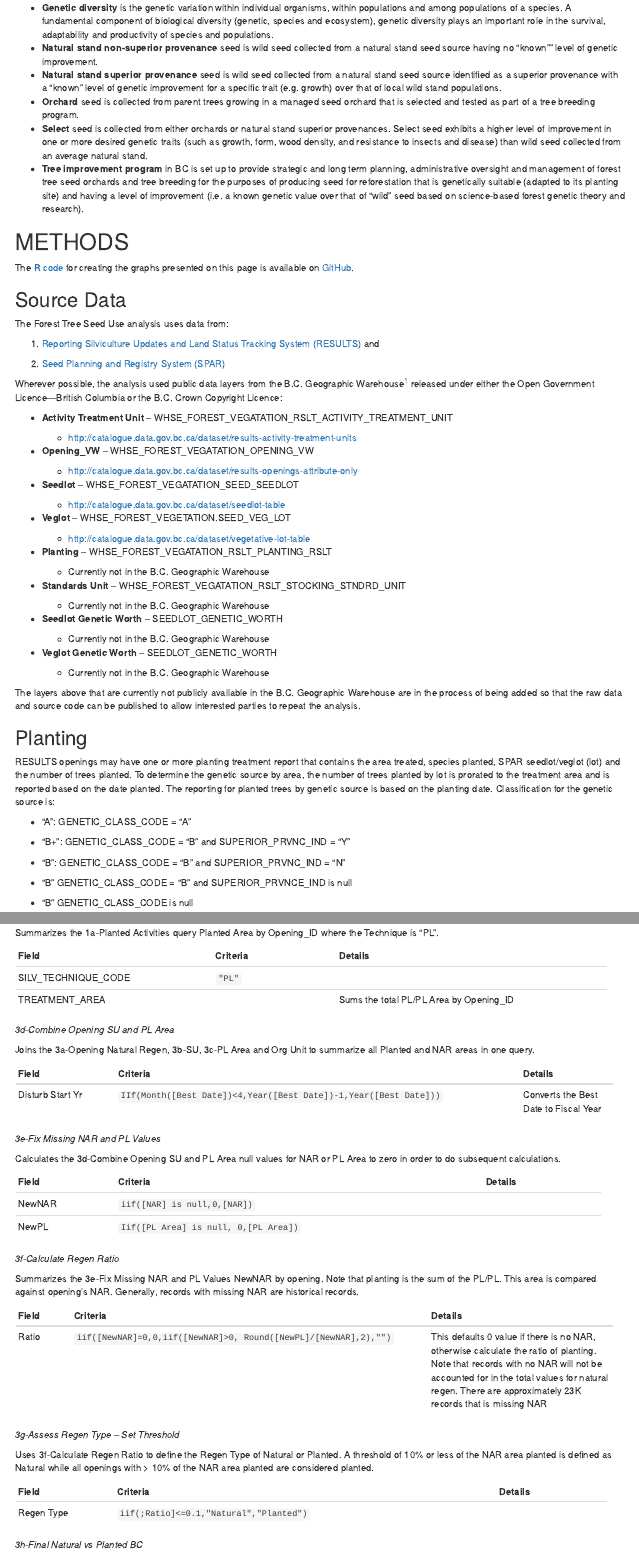
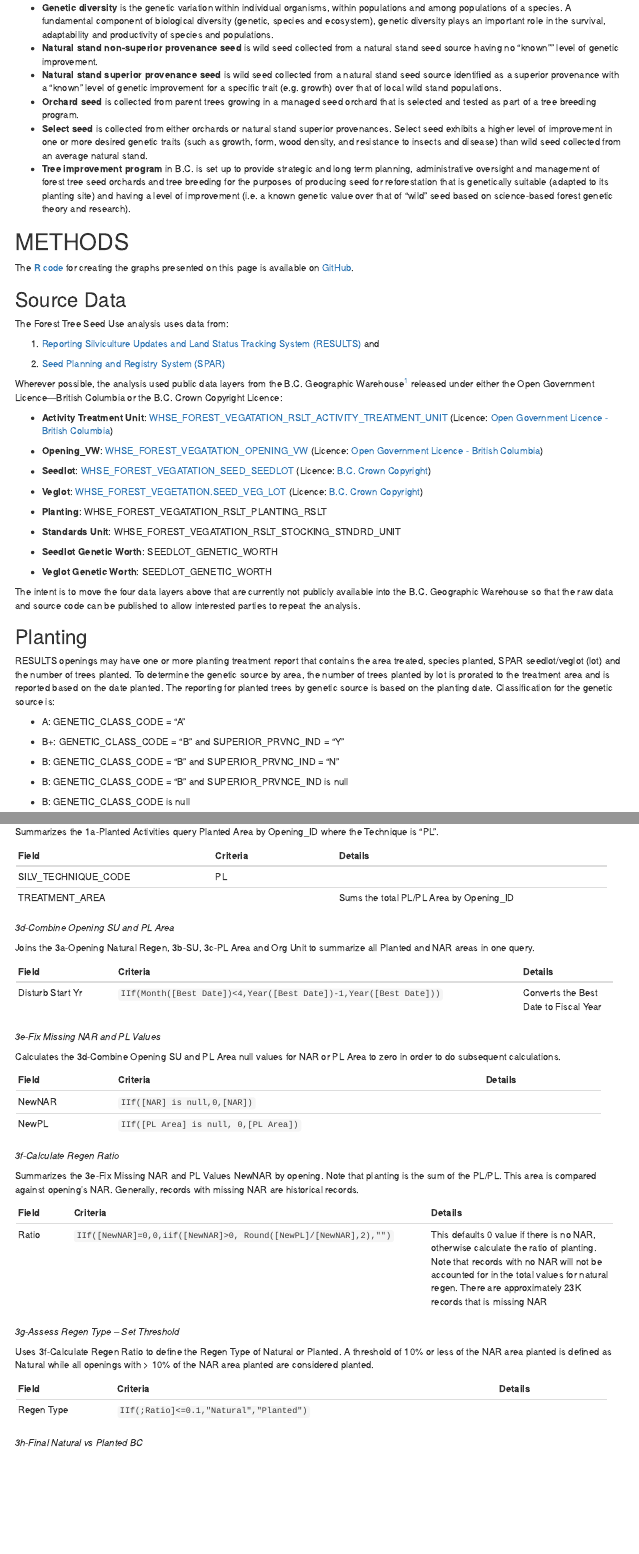
Before and after one commit to bcgov/forest-management-indicators, an R Markdown document (tree_seed_use/tree_seed_use.Rmd): the page in a window 1100 px wide, from 950 px down, and a second part further down, joined at a grey line. Rendered offline with R 4.5, knitr and Pandoc, with nearby package versions; the code chunks are not run, so their results and figures are left out; drawn as R Markdown's standard HTML page in place of the format the file asks for.

Commit message:
update data urls

````diff
--- a/tree_seed_use/tree_seed_use.Rmd
+++ b/tree_seed_use/tree_seed_use.Rmd
@@ -150,11 +150,11 @@ Email correspondence to: envreportbc@gov.bc.ca
 # Glossary
 
 - **Genetic diversity** is the genetic variation within individual organisms, within populations and among populations of a species. A fundamental component of biological diversity (genetic, species and ecosystem), genetic diversity plays an important role in the survival, adaptability and productivity of species and populations.
-- **Natural stand non-superior provenance** seed is wild seed collected from a natural stand seed source having no "known"" level of genetic improvement.
-- **Natural stand superior provenance** seed is wild seed collected from a natural stand seed source identified as a superior provenance with a "known" level of genetic improvement for a specific trait (e.g. growth) over that of local wild stand populations.
-- **Orchard** seed is collected from parent trees growing in a managed seed orchard that is selected and tested as part of a tree breeding program.
-- **Select** seed is collected from either orchards or natural stand superior provenances. Select seed exhibits a higher level of improvement in one or more desired genetic traits (such as growth, form, wood density, and resistance to insects and disease) than wild seed collected from an average natural stand.
-- **Tree improvement program** in BC is set up to provide strategic and long term planning, administrative oversight and management of forest tree seed orchards and tree breeding for the purposes of producing seed for reforestation that is genetically suitable (adapted to its planting site) and having a level of improvement (i.e. a known genetic value over that of "wild" seed based on science-based forest genetic theory and research).
+- **Natural stand non-superior provenance seed** is wild seed collected from a natural stand seed source having no "known"" level of genetic improvement.
+- **Natural stand superior provenance seed** is wild seed collected from a natural stand seed source identified as a superior provenance with a "known" level of genetic improvement for a specific trait (e.g. growth) over that of local wild stand populations.
+- **Orchard seed** is collected from parent trees growing in a managed seed orchard that is selected and tested as part of a tree breeding program.
+- **Select seed** is collected from either orchards or natural stand superior provenances. Select seed exhibits a higher level of improvement in one or more desired genetic traits (such as growth, form, wood density, and resistance to insects and disease) than wild seed collected from an average natural stand.
+- **Tree improvement program** in B.C. is set up to provide strategic and long term planning, administrative oversight and management of forest tree seed orchards and tree breeding for the purposes of producing seed for reforestation that is genetically suitable (adapted to its planting site) and having a level of improvement (i.e. a known genetic value over that of "wild" seed based on science-based forest genetic theory and research).
 
 \newpage
 
@@ -174,42 +174,24 @@ The Forest Tree Seed Use analysis uses data from:
 Wherever possible, the analysis used public data layers from the B.C.
 Geographic Warehouse[^1] released under either the Open Government Licence---British Columbia or the B.C. Crown Copyright Licence:
 
--   **Activity Treatment Unit** –
-    WHSE\_FOREST\_VEGATATION\_RSLT\_ACTIVITY\_TREATMENT\_UNIT
 
-    -   <http://catalogue.data.gov.bc.ca/dataset/results-activity-treatment-units>
+- **Activity Treatment Unit**: [WHSE\_FOREST\_VEGATATION\_RSLT\_ACTIVITY\_TREATMENT\_UNIT](https://catalogue.data.gov.bc.ca/dataset/07cabbdf-d7bf-4c50-919d-5b7d80086ef5) (Licence: [Open Government Licence - British Columbia](http://www2.gov.bc.ca/gov/content?id=A519A56BC2BF44E4A008B33FCF527F61))
 
--   **Opening\_VW** – WHSE\_FOREST\_VEGATATION\_OPENING\_VW
+- **Opening\_VW**: [WHSE\_FOREST\_VEGATATION\_OPENING\_VW](https://catalogue.data.gov.bc.ca/dataset/f6d17c00-d4b9-401b-a20e-ef7e37b6d5e3) (Licence: [Open Government Licence - British Columbia](http://www2.gov.bc.ca/gov/content?id=A519A56BC2BF44E4A008B33FCF527F61))
 
-    -   <http://catalogue.data.gov.bc.ca/dataset/results-openings-attribute-only>
+- **Seedlot**: [WHSE\_FOREST\_VEGATATION\_SEED\_SEEDLOT](https://catalogue.data.gov.bc.ca/dataset/686e10d6-78e3-4779-9a8b-08015a5c070d) (Licence: [B.C. Crown Copyright](https://www2.gov.bc.ca/gov/content?id=1AAACC9C65754E4D89A118B875E0FBDA))
 
--   **Seedlot** – WHSE\_FOREST\_VEGATATION\_SEED\_SEEDLOT
+- **Veglot**: [WHSE\_FOREST\_VEGETATION.SEED\_VEG\_LOT](https://catalogue.data.gov.bc.ca/dataset/2456f4ed-7e47-438f-9ab5-711268c92075) (Licence: [B.C. Crown Copyright](https://www2.gov.bc.ca/gov/content?id=1AAACC9C65754E4D89A118B875E0FBDA))
 
-    -   <http://catalogue.data.gov.bc.ca/dataset/seedlot-table>
+- **Planting**: WHSE\_FOREST\_VEGATATION\_RSLT\_PLANTING\_RSLT
 
--   **Veglot** – WHSE\_FOREST\_VEGETATION.SEED\_VEG\_LOT
+- **Standards Unit**: WHSE\_FOREST\_VEGATATION\_RSLT\_STOCKING\_STNDRD\_UNIT
 
-    -   <http://catalogue.data.gov.bc.ca/dataset/vegetative-lot-table>
+- **Seedlot Genetic Worth**: SEEDLOT\_GENETIC\_WORTH
 
--   **Planting** – WHSE\_FOREST\_VEGATATION\_RSLT\_PLANTING\_RSLT
+- **Veglot Genetic Worth**: SEEDLOT\_GENETIC\_WORTH
 
-    -   Currently not in the B.C. Geographic Warehouse
-
--   **Standards Unit** –
-    WHSE\_FOREST\_VEGATATION\_RSLT\_STOCKING\_STNDRD\_UNIT
-
-    -   Currently not in the B.C. Geographic Warehouse
-
--   **Seedlot Genetic Worth** – SEEDLOT\_GENETIC\_WORTH
-
-    -   Currently not in the B.C. Geographic Warehouse
-
--   **Veglot Genetic Worth** – SEEDLOT\_GENETIC\_WORTH
-
-    -   Currently not in the B.C. Geographic Warehouse
-
-The layers above that are currently not publicly available in the B.C. Geographic Warehouse
-are in the process of being added so that the raw data and source code
+The intent is to move the four data layers above that are currently not publicly available into the B.C. Geographic Warehouse so that the raw data and source code
 can be published to allow interested parties to repeat the analysis.
 
 ## Planting
@@ -222,15 +204,15 @@ area and is reported based on the date planted. The reporting for
 planted trees by genetic source is based on the planting date.
 Classification for the genetic source is:
 
--   "A": GENETIC\_CLASS\_CODE = "A"
+-   A: GENETIC\_CLASS\_CODE = "A"
 
--   "B+": GENETIC\_CLASS\_CODE = "B" and SUPERIOR\_PRVNC\_IND = "Y"
+-   B+: GENETIC\_CLASS\_CODE = "B" and SUPERIOR\_PRVNC\_IND = "Y"
 
--   "B": GENETIC\_CLASS\_CODE = "B" and SUPERIOR\_PRVNC\_IND = "N"
+-   B: GENETIC\_CLASS\_CODE = "B" and SUPERIOR\_PRVNC\_IND = "N"
 
--   "B" GENETIC\_CLASS\_CODE = "B" and SUPERIOR\_PRVNCE\_IND is null
+-   B: GENETIC\_CLASS\_CODE = "B" and SUPERIOR\_PRVNCE\_IND is null
 
--   "B" GENETIC\_CLASS\_CODE is null
+-   B: GENETIC\_CLASS\_CODE is null
 
 Note: Reporting of current trends and patterns in reforestation may be
 incomplete due to delays in surveying after a disturbance event
@@ -381,7 +363,7 @@ where the Technique is “PL”.
   -----------------------------------------------------------------------
   **Field**               **Criteria**   **Details**
   ----------------------- -------------- --------------------------------
-  SILV\_TECHNIQUE\_CODE   ```"PL"```
+  SILV\_TECHNIQUE\_CODE   PL
 
   TREATMENT\_AREA                        Sums the total PL/PL Area by Opening\_ID
 
@@ -407,9 +389,9 @@ PL Area to zero in order to do subsequent calculations.
   --------------------------------------------------------------------
   **Field**   **Criteria**                               **Details**
   ----------  -----------------------------------------  -------------
-  NewNAR      ```iif([NAR] is null,0,[NAR])```
+  NewNAR      ```IIf([NAR] is null,0,[NAR])```
 
-  NewPL       ```Iif([PL Area] is null, 0,[PL Area])```
+  NewPL       ```IIf([PL Area] is null, 0,[PL Area])```
 
   ---------------------------------------------------------------------
 
@@ -423,7 +405,7 @@ records.
   ---------------------------------------------------------------------------------------------------------------------
   **Field**   **Criteria**                                                           **Details**
   ---------   ---------------------------------------------------------------------  ------------------------------------
-  Ratio       ```iif([NewNAR]=0,0,iif([NewNAR]>0, Round([NewPL]/[NewNAR],2),"")```    This defaults 0 value if there is no NAR, otherwise calculate the ratio of planting. Note that records with no NAR will not be accounted for in the total values for natural regen. There are approximately 23K records that is missing NAR
+  Ratio       ```IIf([NewNAR]=0,0,iif([NewNAR]>0, Round([NewPL]/[NewNAR],2),"")```    This defaults 0 value if there is no NAR, otherwise calculate the ratio of planting. Note that records with no NAR will not be accounted for in the total values for natural regen. There are approximately 23K records that is missing NAR
 
   ---------------------------------------------------------------------------------------------------------------------
 
@@ -437,7 +419,7 @@ considered planted.
   -----------------------------------------------------------------------
   **Field**   **Criteria**                                  **Details**
   ----------  --------------------------------------------  -------------
-  Regen Type  ```iif(;Ratio]<=0.1,"Natural","Planted")```
+  Regen Type  ```IIf(;Ratio]<=0.1,"Natural","Planted")```
 
   -----------------------------------------------------------------------
 
````
Also changed, not shown: tree_seed_use/tree_seed_use.Rmd (4 more changed lines).
